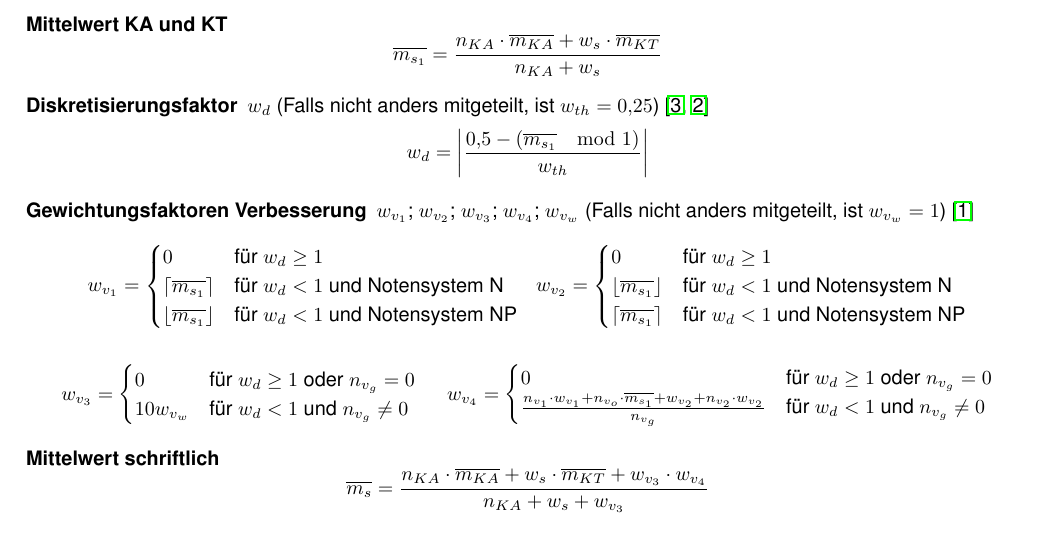
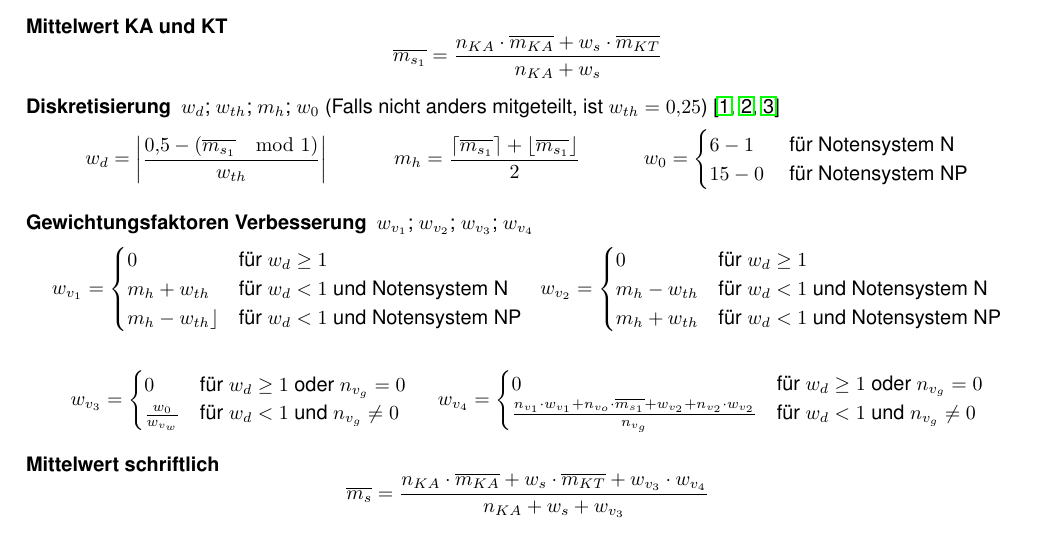
Before and after one commit to tna76874/notentransparenz, a LaTeX document (docs/files/notentransparenz.tex): part of the page, cut so that both start at the same text. Compiled offline with pdfLaTeX; a LaTeX package or settings file that is missing is left out.

Commit message:
update algorithm

```diff
--- a/docs/files/notentransparenz.tex
+++ b/docs/files/notentransparenz.tex
@@ -57,24 +57,32 @@
 	\[
 	\overline{m_{s_1}} = \frac{ n_{KA} \cdot \overline{m_{KA}} + w_s \cdot \overline{m_{KT}} }{n_{KA} + w_s}
 	\]
-	\item[\textbf{Diskretisierungsfaktor}] $w_{d}$ (Falls nicht anders mitgeteilt, ist $w_{th}=0{,}25$) \cite{wikimodulo,wikibetrag}
+	\item[\textbf{Diskretisierung}] $w_{d}$; $w_{th}$; $m_h$; $w_{0}$ (Falls nicht anders mitgeteilt, ist $w_{th}=0{,}25$) \cite{wikigaussklammer,wikibetrag,wikimodulo}
 	\[
 	w_{d} = \left| \frac{0{,}5 - (\overline{m_{s_1}} \mod 1)}{w_{th}} \right|
+	\,\hspace*{1cm}\,
+	m_{h} = \frac{\lceil \overline{m_{s_1}} \rceil + \lfloor \overline{m_{s_1}} \rfloor}{2}
+	\,\hspace*{1cm}\,
+	w_{0} =
+	\begin{cases}
+		6-1 & \text{ für Notensystem N} \\
+		15 - 0 & \text{ für Notensystem NP} \\
+	\end{cases}
 	\]
-	\item[\textbf{Gewichtungsfaktoren Verbesserung}] $w_{v_1}$; $w_{v_2}$; $w_{v_3}$; $w_{v_4}$; $w_{v_w}$ (Falls nicht anders mitgeteilt, ist $w_{v_w}=1$) \cite{wikigaussklammer} \\
+	\item[\textbf{Gewichtungsfaktoren Verbesserung}] $w_{v_1}$; $w_{v_2}$; $w_{v_3}$; $w_{v_4}$
 	\[
 	w_{v_1} =
 	\begin{cases}
 		0 & \text{für }  w_{d} \geq 1 \\
-		\lceil \overline{m_{s_1}} \rceil & \text{für }    w_{d} < 1 \text{ und Notensystem N} \\
-		\lfloor \overline{m_{s_1}} \rfloor & \text{für }    w_{d} < 1 \text{ und Notensystem NP} \\
+		m_{h} + w_{th} & \text{für }    w_{d} < 1 \text{ und Notensystem N} \\
+		m_{h} - w_{th} \rfloor & \text{für }    w_{d} < 1 \text{ und Notensystem NP} \\
 	\end{cases}
 	\,\,\,\,
 	w_{v_2} =
 	\begin{cases}
 		0 & \text{für }  w_{d} \geq 1 \\
-		\lfloor \overline{m_{s_1}} \rfloor & \text{für }    w_{d} < 1 \text{ und Notensystem N} \\
-		\lceil \overline{m_{s_1}} \rceil & \text{für }    w_{d} < 1 \text{ und Notensystem NP} \\
+		m_{h} - w_{th} & \text{für }    w_{d} < 1 \text{ und Notensystem N} \\
+		m_{h} + w_{th} & \text{für }    w_{d} < 1 \text{ und Notensystem NP} \\
 	\end{cases}
 	\]
 
@@ -82,7 +90,7 @@
 	w_{v_3} =
 	\begin{cases}
 		0 & \text{für }  w_{d} \geq 1 \text{ oder } n_{v_g}=0 \\
-		10 w_{v_w} & \text{für }    w_{d} < 1 \text{ und } n_{v_g} \neq 0 \\
+		\frac{w_{0}}{w_{v_w}} & \text{für }    w_{d} < 1 \text{ und } n_{v_g} \neq 0 \\
 	\end{cases}
 	\,\,\,\,\,\,\,\,
 	w_{v_4} =
```
Also changed, not shown: docs/simple.md (+2 -2 lines), docs/verbesserung.md (+1 -1 lines), 1 other file.
